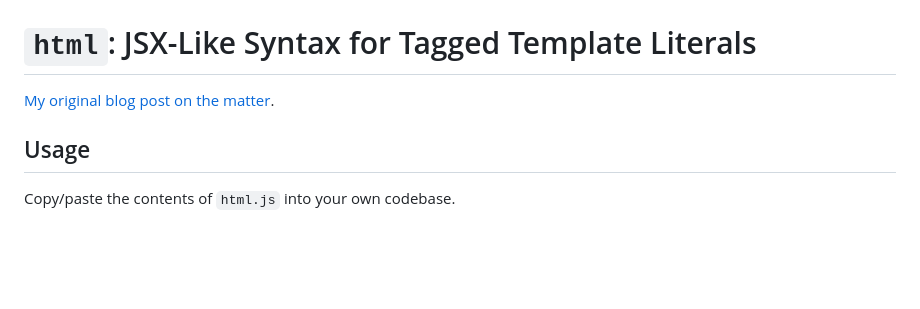
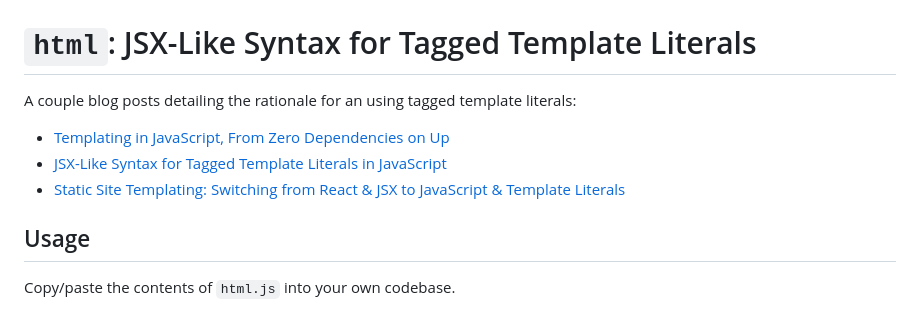
Before and after one commit to jimniels/html, a Markdown page: README.md, the part around the change. Drawn GitHub-style; blank space fills up the shorter version.

```diff
--- a/README.md
+++ b/README.md
@@ -1,6 +1,10 @@
 # `html`: JSX-Like Syntax for Tagged Template Literals
 
-[My original blog post on the matter](https://blog.jim-nielsen.com/2019/jsx-like-syntax-for-tagged-template-literals/).
+A couple blog posts detailing the rationale for an using tagged template literals:
+
+- [Templating in JavaScript, From Zero Dependencies on Up](https://blog.jim-nielsen.com/2021/javascript-templating/)
+- [JSX-Like Syntax for Tagged Template Literals in JavaScript](https://blog.jim-nielsen.com/2019/jsx-like-syntax-for-tagged-template-literals/)
+- [Static Site Templating: Switching from React & JSX to JavaScript & Template Literals](https://blog.jim-nielsen.com/2020/switching-from-react-to-js-for-templating/)
 
 ## Usage
 
```
